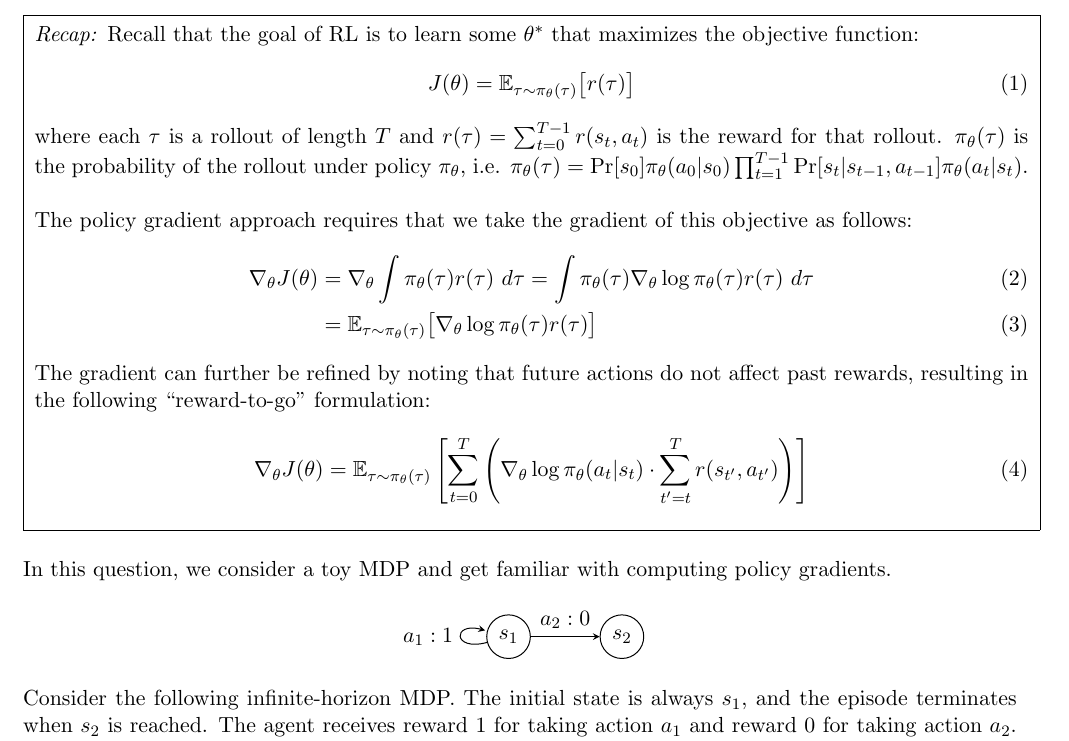
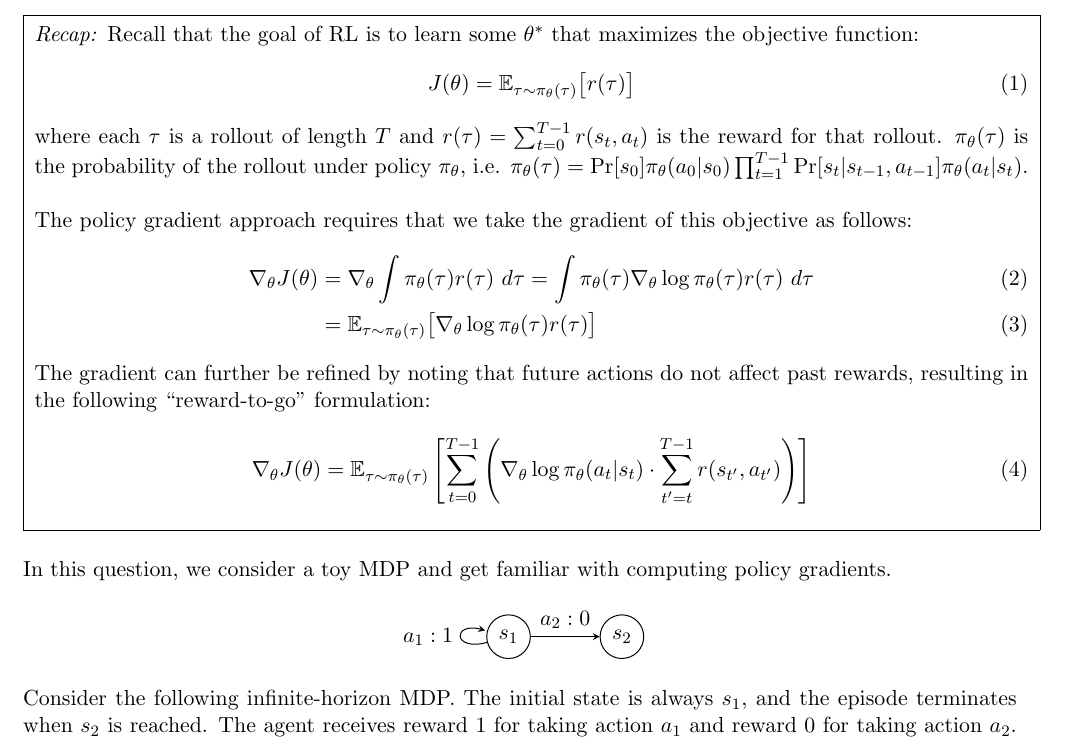
Before and after one commit to portal-cornell/cs4756-robot-learning-sp24, a LaTeX problem sheet (assignments/A3/CS_4756_SP24_A3.tex): part of page 1 of 3, cut so that both start at the same text. Compiled offline with pdfLaTeX.

Commit message:
fixed small typo in recap

```diff
--- a/assignments/A3/CS_4756_SP24_A3.tex
+++ b/assignments/A3/CS_4756_SP24_A3.tex
@@ -58,7 +58,7 @@ where each $\tau$ is a rollout of length $T$ and $r(\tau) = \sum_{t = 0}^{T-1} r
 The gradient can further be refined by noting that future actions do not affect past rewards, resulting in the following ``reward-to-go" formulation:
 
 \begin{equation}\label{eq:5}
-    \nabla_\theta J(\theta) &=  \E_{\tau\sim\pi_\theta(\tau)}\left[\sum_{t = 0}^T\left(\nabla_\theta \log \pi_\theta(a_t | s_t) \cdot \sum_{t' = t}^Tr(s_{t'}, a_{t'})\right)\right]
+    \nabla_\theta J(\theta) &=  \E_{\tau\sim\pi_\theta(\tau)}\left[\sum_{t = 0}^{T-1}\left(\nabla_\theta \log \pi_\theta(a_t | s_t) \cdot \sum_{t' = t}^{T-1}r(s_{t'}, a_{t'})\right)\right]
 \end{equation}
 }%
 }
```
Also changed, not shown: assignments/A3/CS_4756_SP24_A3.pdf.
